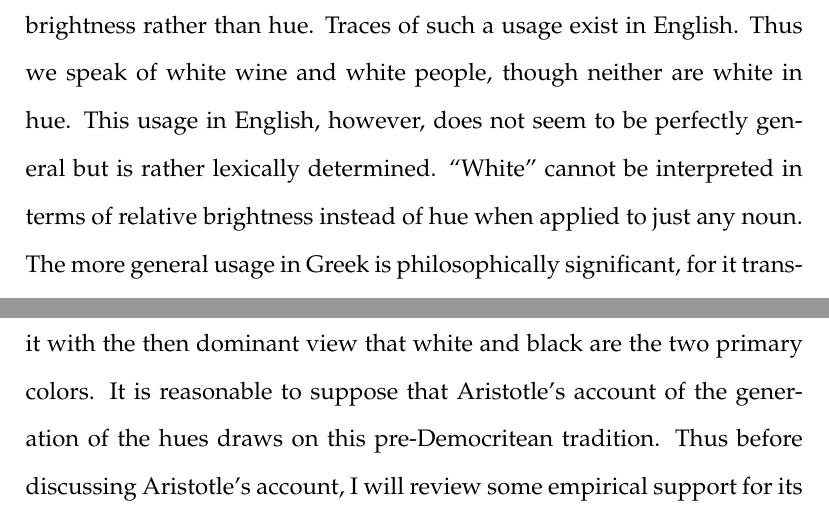
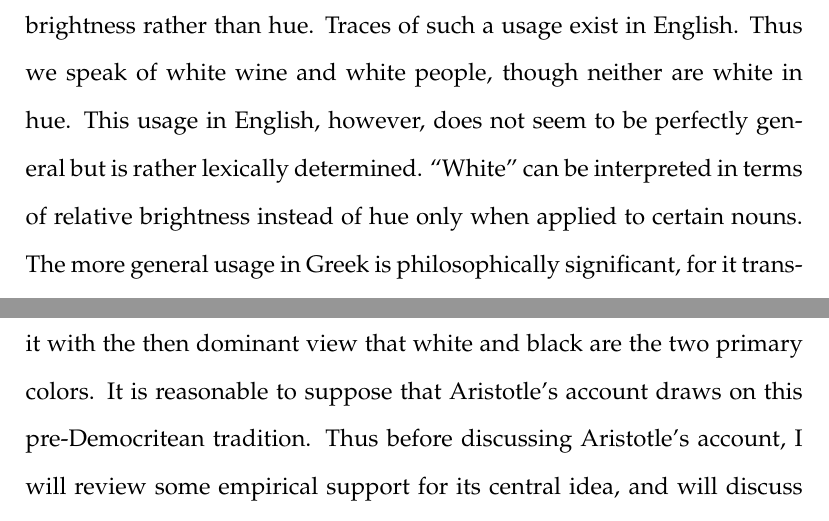
Before and after one commit to PhilGeek/formwithoutmatter, a LaTeX document (talk/generation/generation.article.tex, which reads talk/generation/generation.tex): two parts of pages 2 and 3 of 39, joined at a grey line, cut so that both start at the same text. Compiled offline with pdfLaTeX.

Commit message:
Rewording, deleted unnecesary qualification

```diff
--- a/talk/generation/generation.tex
+++ b/talk/generation/generation.tex
@@ -41,9 +41,9 @@ The presence of the fiery substance illuminates the transparent me\-di\-um. Whit
 
 The fundamental idea common to all three accounts can seem surprising. How can the ratio of white and black result in something appearing red? Would it not instead appear gray? Thus Hett complains that Aristotle's ``doctrine could hardly have survived a few experiments with pigments''. But if Aristotle's account were disconfirmable by elementary experimentation, then why did he not investigate the matter? Was it merely to avoid Plato's charge of impiety? (Number 1 on your handout.) Aristotle's account of the generation of the hues may be surprising, but it would be wrong to prematurely dismiss it.
 
-The first thing to observe is that \emph{leukon} and \emph{melaton} are better understood as light and dark, rather than white and black. There is a general tendency in Greek color vocabulary to classify colors in terms of relative brightness rather than hue. Traces of such a usage exist in English. Thus we speak of white wine and white people, though neither are white in hue. This usage in English, however, does not seem to be perfectly general but is rather lexically determined. ``White'' cannot be interpreted in terms of relative brightness instead of hue when applied to just any noun. The more general usage in Greek is philosophically significant, for it transforms Aristotle's claim. Aristotle is not claiming that the hues are determined by the ratio of white and black, but that they are determined by the ratio of light and dark. Experiments with pigment mixtures are irrelevant to the truth of this latter claim. Thus, Aristotle need not have risked Plato's charge of impiety as Hett recommends.
+The first thing to observe is that \emph{leukon} and \emph{melaton} are better understood as light and dark, rather than white and black. There is a general tendency in Greek color vocabulary to classify colors in terms of relative brightness rather than hue. Traces of such a usage exist in English. Thus we speak of white wine and white people, though neither are white in hue. This usage in English, however, does not seem to be perfectly general but is rather lexically determined. ``White'' can be interpreted in terms of relative brightness instead of hue only when applied to certain nouns. The more general usage in Greek is philosophically significant, for it transforms Aristotle's claim. Aristotle is not claiming that the hues are determined by the ratio of white and black, but that they are determined by the ratio of light and dark. Experiments with pigment mixtures are irrelevant to the truth of this latter claim. Thus, Aristotle need not have risked Plato's charge of impiety as Hett recommends.
 
-Two further considerations are relevant. First, there are a range of observable phenomena that support Aristotle's fundamental claim that a ratio of white and black can give rise to chromatic appearances. Second, Aristotle's account has ancient precedent. Thus when Theophrastus discusses Democritus's view that there are four primary colors, he contrasts it with the then dominant view that white and black are the two primary colors. It is reasonable to suppose that Aristotle's account of the generation of the hues draws on this pre-Democritean tradition. Thus before discussing Aristotle's account, I will review some empirical support for its central idea, and will discuss the precedent for this doctrine in Parmenides and Empedocles. \change
+Two further considerations are relevant. First, there are a range of observable phenomena that support Aristotle's fundamental claim that a ratio of white and black can give rise to chromatic appearances. Second, Aristotle's account has ancient precedent. Thus when Theophrastus discusses Democritus's view that there are four primary colors, he contrasts it with the then dominant view that white and black are the two primary colors. It is reasonable to suppose that Aristotle's account draws on this pre-Democritean tradition. Thus before discussing Aristotle's account, I will review some empirical support for its central idea, and will discuss the precedent for this doctrine in Parmenides and Empedocles. \change
 
 \begin{frame}[t]\frametitle{Benham's Disk}
 	\begin{center}
```
